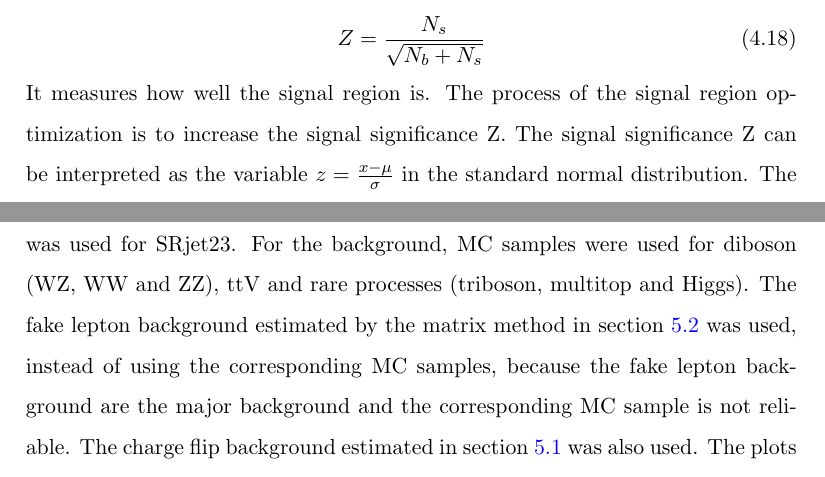
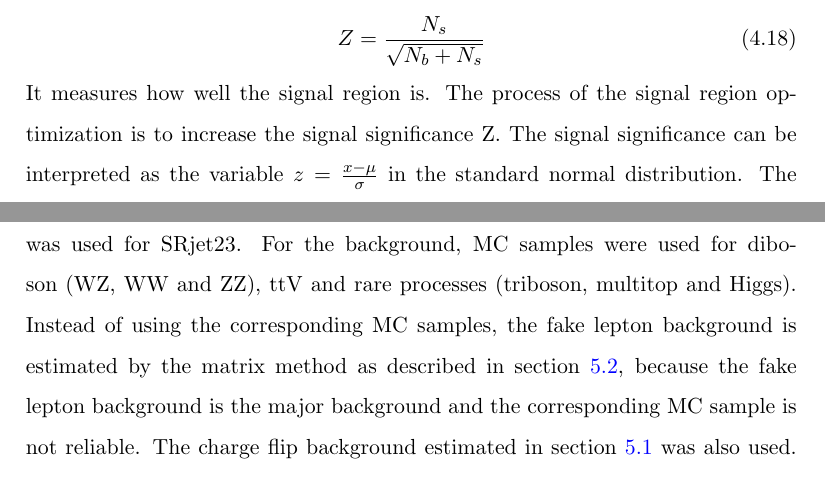
Before and after one commit to samuello1228/thesis, a LaTeX thesis (thesis.tex, which reads chapters/SR.tex): two parts of pages 63 and 64 of 118, joined at a grey line, cut so that both start at the same text. Compiled offline with pdfLaTeX.

Commit message:
update SR

```diff
--- a/chapters/SR.tex
+++ b/chapters/SR.tex
@@ -112,7 +112,7 @@ Z = \frac{N_s}{\sqrt{N_b + N_s}}
 \end{equation}
 It measures how well the signal region is.
 The process of the signal region optimization is to increase the signal significance Z.
-The signal significance Z can be interpreted as the variable $z = \frac{x-\mu}{\sigma}$ in the standard normal distribution.
+The signal significance can be interpreted as the variable $z = \frac{x-\mu}{\sigma}$ in the standard normal distribution.
 The corresponding p-value can be interpreted as the probability that the excess in the number of signal events from the background event is just due to the statistical fluctuation.
 By changing the cuts on different discriminant variables, the maximum signal significance can be obtained, and the corresponding optimal cuts are the definition of the signal region.
 
@@ -155,7 +155,7 @@ Before the optimization, the following pre-selections are applied, on top of the
 As mentioned before, MC samples were used for estimating the expected $N_s$ and $N_b$ in the process of optimization.
 For signal, the mass point ($m_{\tilde{\chi}_1^\pm , \tilde{\chi}_2^0}$,$m_{\tilde{\chi}_1^0}$) = (225,75) was used for SRjet1, while the mass point ($m_{\tilde{\chi}_1^\pm , \tilde{\chi}_2^0}$,$m_{\tilde{\chi}_1^0}$) = (187.5,37.5) was used for SRjet23.
 For the background, MC samples were used for diboson (WZ, WW and ZZ), ttV and rare processes (triboson, multitop and Higgs).
-The fake lepton background estimated by the matrix method in section \ref{sec:fake_background} was used, instead of using the corresponding MC samples, because the fake lepton background are the major background and the corresponding MC sample is not reliable.
+Instead of using the corresponding MC samples, the fake lepton background is estimated by the matrix method as described in section \ref{sec:fake_background}, because the fake lepton background is the major background and the corresponding MC sample is not reliable.
 The charge flip background estimated in section \ref{sec:charge_flip_background} was also used.
 The plots after the pre-selection in section \ref{sec:SR_pre-selection}, but before the optimization, are shown in figures \ref{fig:SRjet1_pre-selection} and \ref{fig:SRjet23_pre-selection}.
 
```
